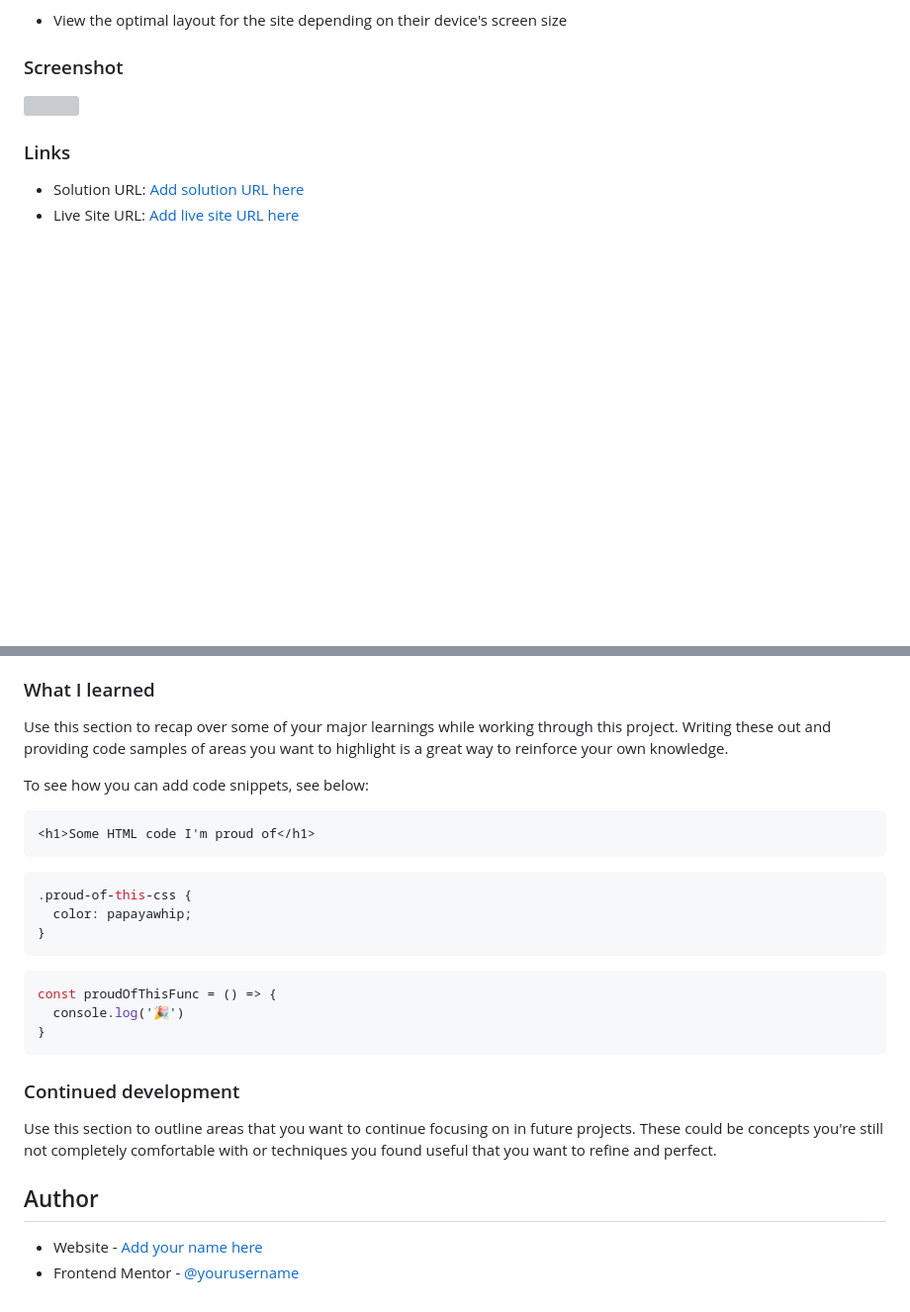
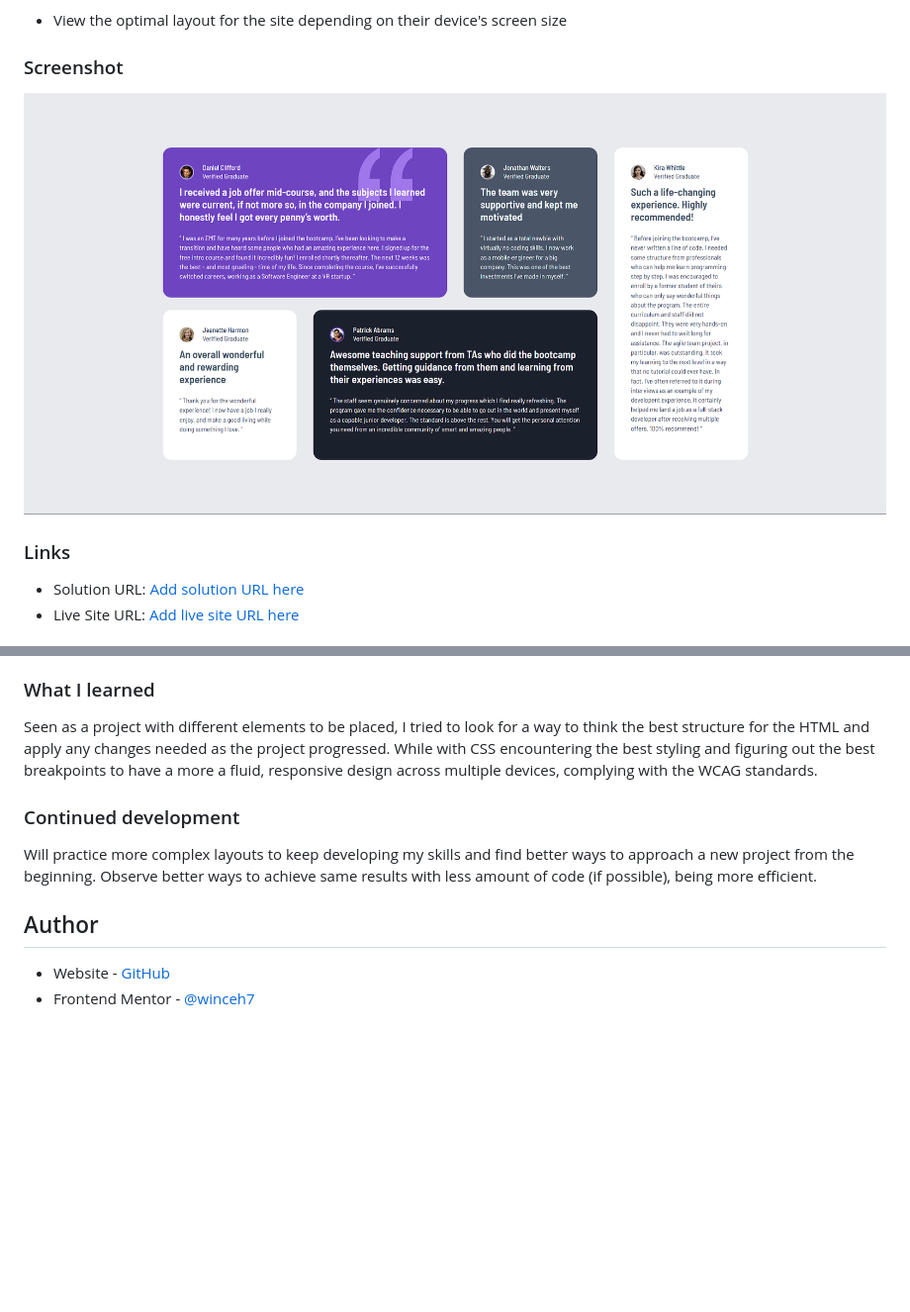
Before and after one commit to winceh7/Testimonials-Grid, a Markdown page: README.md, 2 parts joined by grey strips. Shown at 99% size. Rendered like a GitHub page; pictures changed too: images/Solution.png (added); blank space fills up the shorter version; grey boxes are pictures that could not be loaded.

Commit message:
add solution screenshot and edit readme

````diff
--- a/README.md
+++ b/README.md
@@ -23,7 +23,7 @@ Users should be able to:
 
 ### Screenshot
 
-![](./screenshot.jpg)
+![](./images/Solution.png)
 
 ### Links
 
@@ -41,29 +41,13 @@ Users should be able to:
 
 ### What I learned
 
-Use this section to recap over some of your major learnings while working through this project. Writing these out and providing code samples of areas you want to highlight is a great way to reinforce your own knowledge.
-
-To see how you can add code snippets, see below:
-
-```html
-<h1>Some HTML code I'm proud of</h1>
-```
-```css
-.proud-of-this-css {
-  color: papayawhip;
-}
-```
-```js
-const proudOfThisFunc = () => {
-  console.log('🎉')
-}
-```
+Seen as a project with different elements to be placed, I tried to look for a way to think the best structure for the HTML and apply any changes needed as the project progressed. While with CSS encountering the best styling and figuring out the best breakpoints to have a more a fluid, responsive design across multiple devices, complying with the WCAG standards.
 
 ### Continued development
 
-Use this section to outline areas that you want to continue focusing on in future projects. These could be concepts you're still not completely comfortable with or techniques you found useful that you want to refine and perfect.
+Will practice more complex layouts to keep developing my skills and find better ways to approach a new project from the beginning. Observe better ways to achieve same results with less amount of code (if possible), being more efficient.
 
 ## Author
 
-- Website - [Add your name here](https://www.your-site.com)
-- Frontend Mentor - [@yourusername](https://www.frontendmentor.io/profile/yourusername)
+- Website - [GitHub](https://github.com/winceh7)
+- Frontend Mentor - [@winceh7](https://www.frontendmentor.io/profile/winceh7)
````
